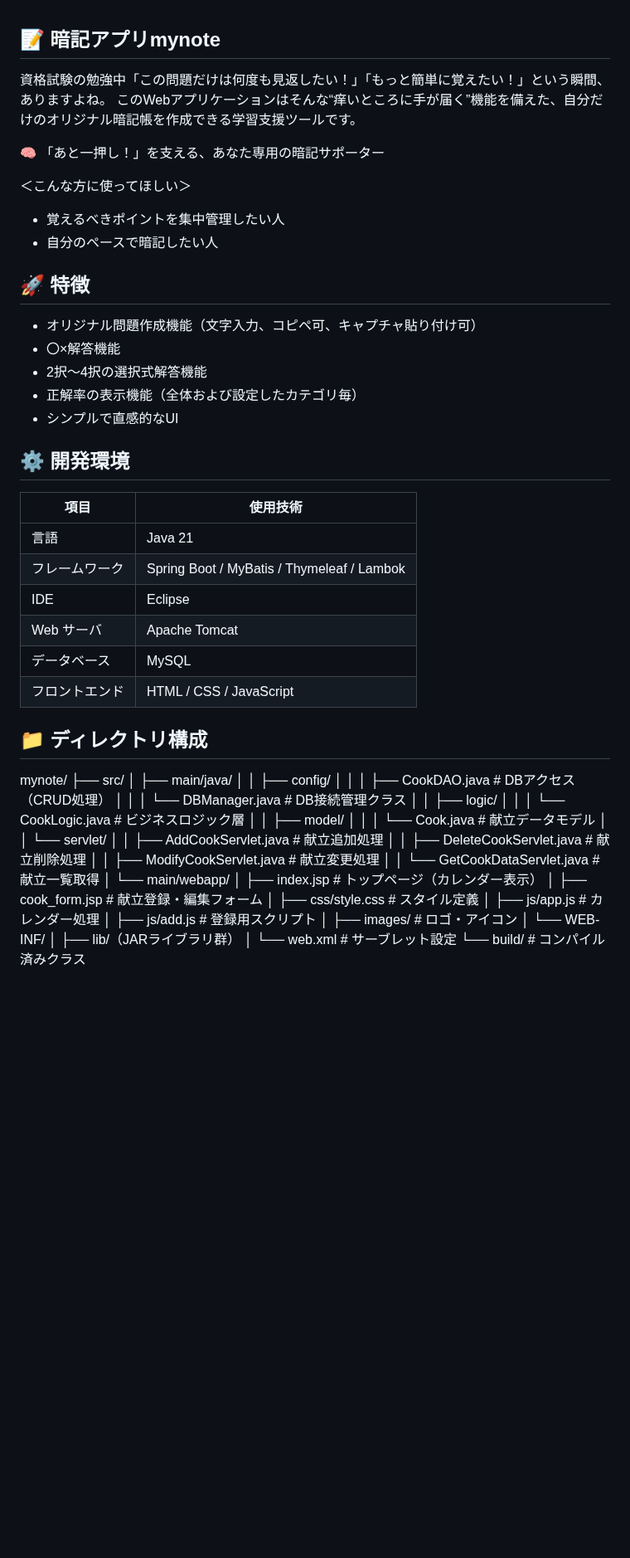
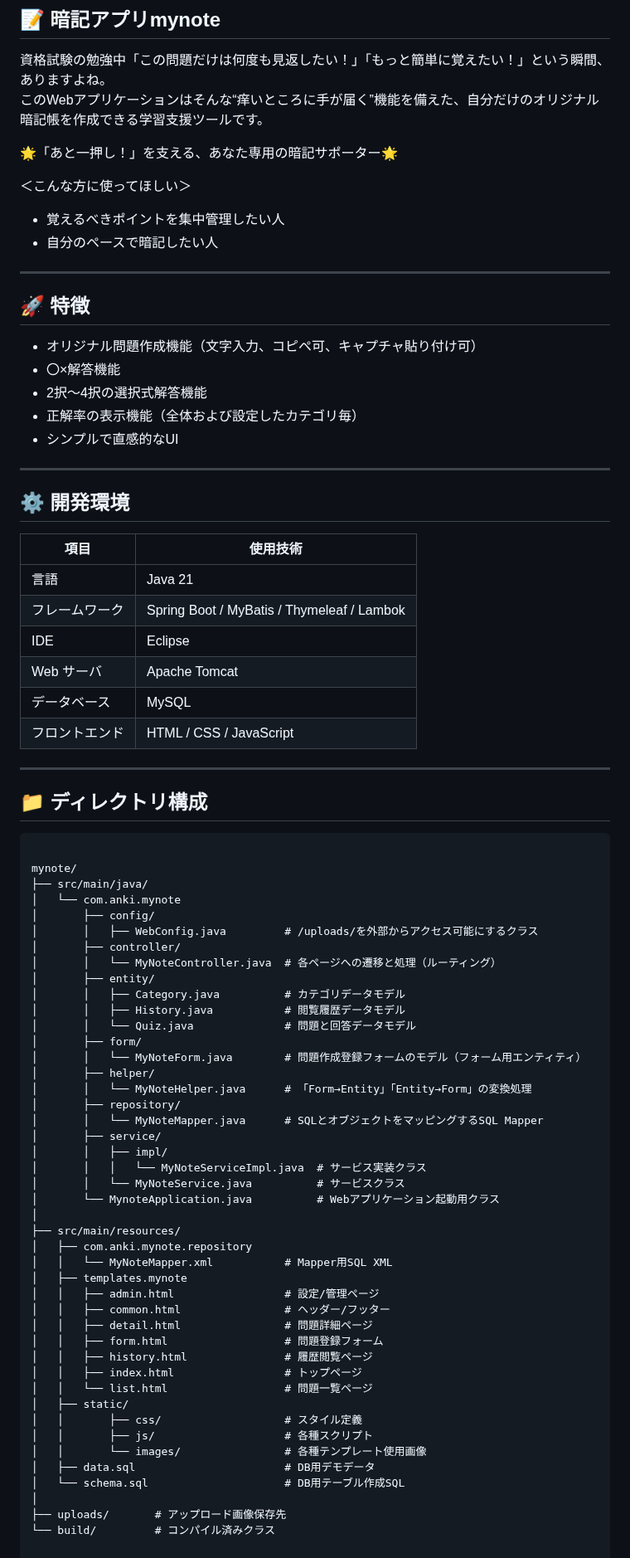
Before and after one commit to MiwaOtani/mynote, a Markdown page: README.md, the part around one of its changes. Shown at 83% size. Drawn GitHub-style; blank space fills up the shorter version.

````diff
--- a/README.md
+++ b/README.md
@@ -3,12 +3,12 @@
 資格試験の勉強中「この問題だけは何度も見返したい！」「もっと簡単に覚えたい！」という瞬間、ありますよね。
 このWebアプリケーションはそんな“痒いところに手が届く”機能を備えた、自分だけのオリジナル暗記帳を作成できる学習支援ツールです。
 
- 🧠 「あと一押し！」を支える、あなた専用の暗記サポーター
+ 🌟「あと一押し！」を支える、あなた専用の暗記サポーター🌟
 
  ＜こんな方に使ってほしい＞
 - 覚えるべきポイントを集中管理したい人
 - 自分のペースで暗記したい人
-
+---
 
 ## 🚀 特徴
 
@@ -17,6 +17,7 @@
 - 2択～4択の選択式解答機能
 - 正解率の表示機能（全体および設定したカテゴリ毎）
 - シンプルで直感的なUI
+---
 
 ## ⚙️ 開発環境
 
@@ -29,32 +30,52 @@
 | データベース | MySQL |
 | フロントエンド | HTML / CSS / JavaScript |
 
+---
+
 ## 📁 ディレクトリ構成
+```
 
 mynote/
-├── src/
-│   ├── main/java/
-│   │   ├── config/
-│   │   │   ├── CookDAO.java         # DBアクセス（CRUD処理）
-│   │   │   └── DBManager.java       # DB接続管理クラス
-│   │   ├── logic/
-│   │   │   └── CookLogic.java       # ビジネスロジック層
-│   │   ├── model/
-│   │   │   └── Cook.java            # 献立データモデル
-│   │   └── servlet/
-│   │       ├── AddCookServlet.java      # 献立追加処理
-│   │       ├── DeleteCookServlet.java   # 献立削除処理
-│   │       ├── ModifyCookServlet.java   # 献立変更処理
-│   │       └── GetCookDataServlet.java  # 献立一覧取得
-│   └── main/webapp/
-│       ├── index.jsp               # トップページ（カレンダー表示）
-│       ├── cook_form.jsp           # 献立登録・編集フォーム
-│       ├── css/style.css           # スタイル定義
-│       ├── js/app.js               # カレンダー処理
-│       ├── js/add.js               # 登録用スクリプト
-│       ├── images/                 # ロゴ・アイコン
-│       └── WEB-INF/
-│           ├── lib/（JARライブラリ群）
-│           └── web.xml             # サーブレット設定
-└── build/                          # コンパイル済みクラス
+├── src/main/java/
+│   └── com.anki.mynote
+│       ├── config/
+│       │   ├── WebConfig.java         # /uploads/を外部からアクセス可能にするクラス
+│       ├── controller/
+│       │   └── MyNoteController.java  # 各ページへの遷移と処理（ルーティング）
+│       ├── entity/
+│       │   ├── Category.java          # カテゴリデータモデル
+│       │   ├── History.java           # 閲覧履歴データモデル
+│       │   └── Quiz.java              # 問題と回答データモデル
+│       ├── form/
+│       │   └── MyNoteForm.java        # 問題作成登録フォームのモデル（フォーム用エンティティ）
+│       ├── helper/
+│       │   └── MyNoteHelper.java      # 「Form→Entity」「Entity→Form」の変換処理
+│       ├── repository/
+│       │   └── MyNoteMapper.java      # SQLとオブジェクトをマッピングするSQL Mapper
+│       ├── service/
+│       │   ├── impl/
+│       │   │   └── MyNoteServiceImpl.java  # サービス実装クラス
+│       │   └── MyNoteService.java          # サービスクラス
+│       └── MynoteApplication.java          # Webアプリケーション起動用クラス
+│
+├── src/main/resources/
+│   ├── com.anki.mynote.repository
+│   │   └── MyNoteMapper.xml           # Mapper用SQL XML
+│   ├── templates.mynote
+│   │   ├── admin.html                 # 設定/管理ページ
+│   │   ├── common.html                # ヘッダー/フッター
+│   │   ├── detail.html                # 問題詳細ページ
+│   │   ├── form.html                  # 問題登録フォーム
+│   │   ├── history.html               # 履歴閲覧ページ
+│   │   ├── index.html                 # トップページ
+│   │   └── list.html                  # 問題一覧ページ
+│   ├── static/
+│   │       ├── css/                   # スタイル定義
+│   │       ├── js/                    # 各種スクリプト
+│   │       └── images/                # 各種テンプレート使用画像
+│   ├── data.sql                       # DB用デモデータ
+│   └── schema.sql                     # DB用テーブル作成SQL
+│
+├── uploads/       # アップロード画像保存先
+└── build/         # コンパイル済みクラス
 
````
Also changed, not shown: other parts of README.md (+22 -8 lines).
